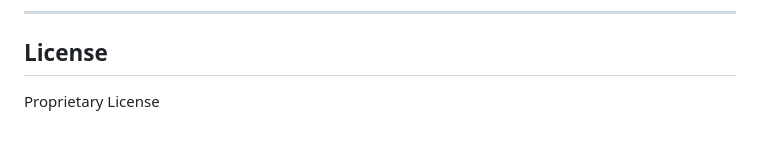
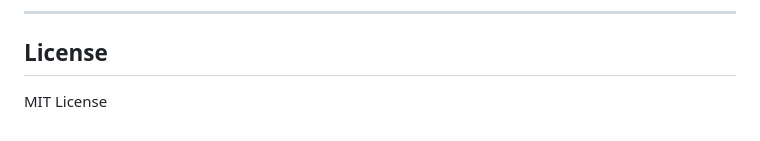
Before and after one commit to claimit-team/claimit, a Markdown page: README.md, the part around the change. Drawn GitHub-style.

Commit message:
Change license from Proprietary to MIT

```diff
--- a/README.md
+++ b/README.md
@@ -351,4 +351,4 @@ Both used under [Pixabay Content License](https://pixabay.com/service/license-su
 
 ## License
 
-Proprietary License
+MIT License
```
